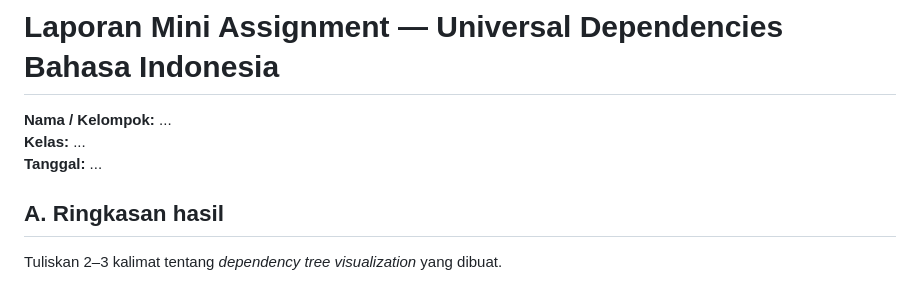
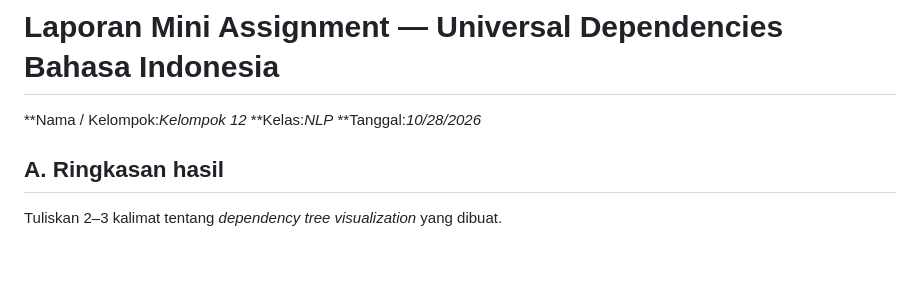
Before and after one commit to jasonenkristo123/LK02-KC-, a Markdown page: laporan_template.md, the part around the change. Rendered like a GitHub page; blank space fills up the shorter version.

```diff
--- a/laporan_template.md
+++ b/laporan_template.md
@@ -1,8 +1,8 @@
 # Laporan Mini Assignment — Universal Dependencies Bahasa Indonesia
 
-**Nama / Kelompok:** ...
-**Kelas:** ...
-**Tanggal:** ...
+**Nama / Kelompok:*Kelompok 12*
+**Kelas:*NLP*
+**Tanggal:*10/28/2026*
 
 ## A. Ringkasan hasil
 
```
